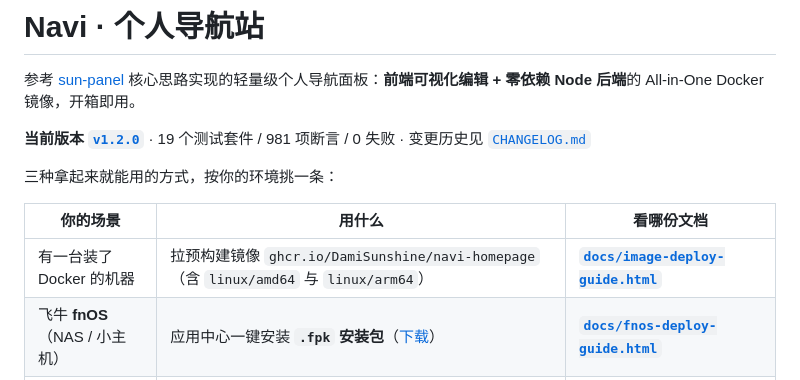
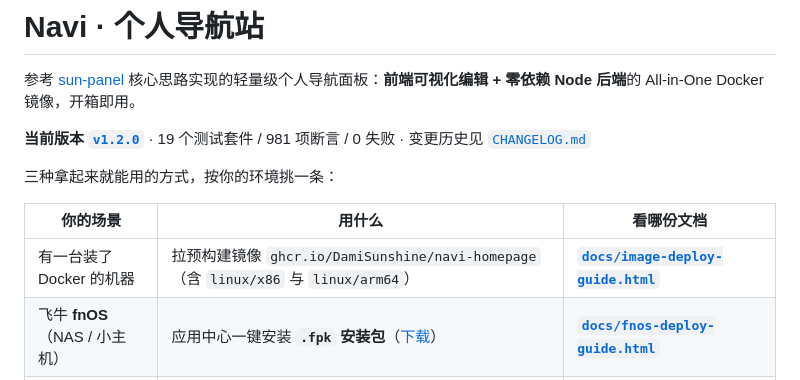
Before and after one commit to DamiSunshine/navi-homepage, a Markdown page: README.md, the part around the change. Drawn GitHub-style.

```diff
--- a/README.md
+++ b/README.md
@@ -8,7 +8,7 @@
 
 | 你的场景 | 用什么 | 看哪份文档 |
 | --- | --- | --- |
-| 有一台装了 Docker 的机器 | 拉预构建镜像 `ghcr.io/DamiSunshine/navi-homepage`（含 `linux/amd64` 与 `linux/arm64`） | **[`docs/image-deploy-guide.html`](docs/image-deploy-guide.html)** |
+| 有一台装了 Docker 的机器 | 拉预构建镜像 `ghcr.io/DamiSunshine/navi-homepage`（含 `linux/x86` 与 `linux/arm64`） | **[`docs/image-deploy-guide.html`](docs/image-deploy-guide.html)** |
 | 飞牛 **fnOS**（NAS / 小主机） | 应用中心一键安装 **`.fpk` 安装包**（[下载](https://github.com/DamiSunshine/navi-homepage/releases/tag/v1.2.0)） | **[`docs/fnos-deploy-guide.html`](docs/fnos-deploy-guide.html)** |
 | 想改代码 / 自己构建 | clone 源码 → `docker build` | 本文「方式 B」与 [`docs/docker-guide.html`](docs/docker-guide.html) |
 
```
